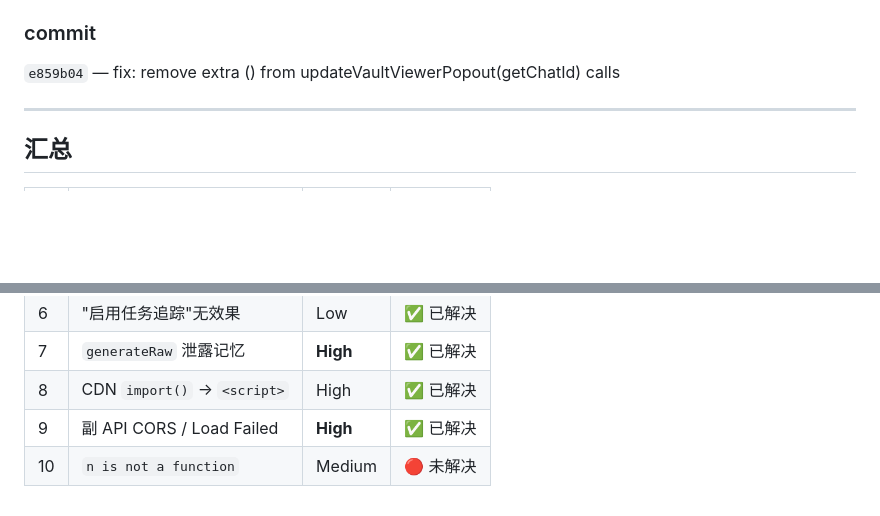
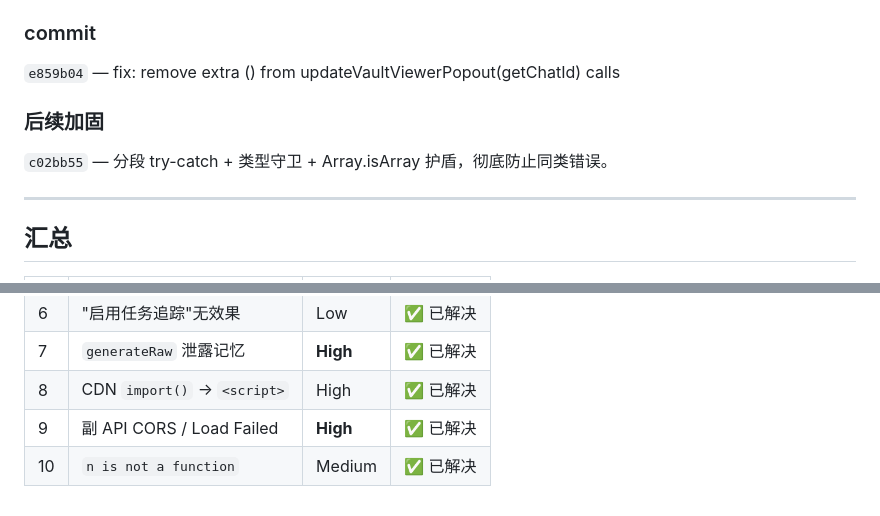
Before and after one commit to Melody-0321/NE-Memory, a Markdown page: BUGS.md, 2 parts joined by grey strips. Drawn GitHub-style; blank space fills up the shorter version.

Commit message:
docs: mark Bug #10 as resolved

```diff
--- a/BUGS.md
+++ b/BUGS.md
@@ -246,6 +246,10 @@ updateVaultViewerPopout(getChatId);     // 传入函数引用
 
 `e859b04` — fix: remove extra () from updateVaultViewerPopout(getChatId) calls
 
+### 后续加固
+
+`c02bb55` — 分段 try-catch + 类型守卫 + Array.isArray 护盾，彻底防止同类错误。
+
 ---
 
 ## 汇总
@@ -261,4 +265,4 @@ updateVaultViewerPopout(getChatId);     // 传入函数引用
 | 7 | `generateRaw` 泄露记忆 | **High** | ✅ 已解决 |
 | 8 | CDN `import()` → `<script>` | High | ✅ 已解决 |
 | 9 | 副 API CORS / Load Failed | **High** | ✅ 已解决 |
-| 10 | `n is not a function` | Medium | 🔴 未解决 |
+| 10 | `n is not a function` | Medium | ✅ 已解决 |
```
